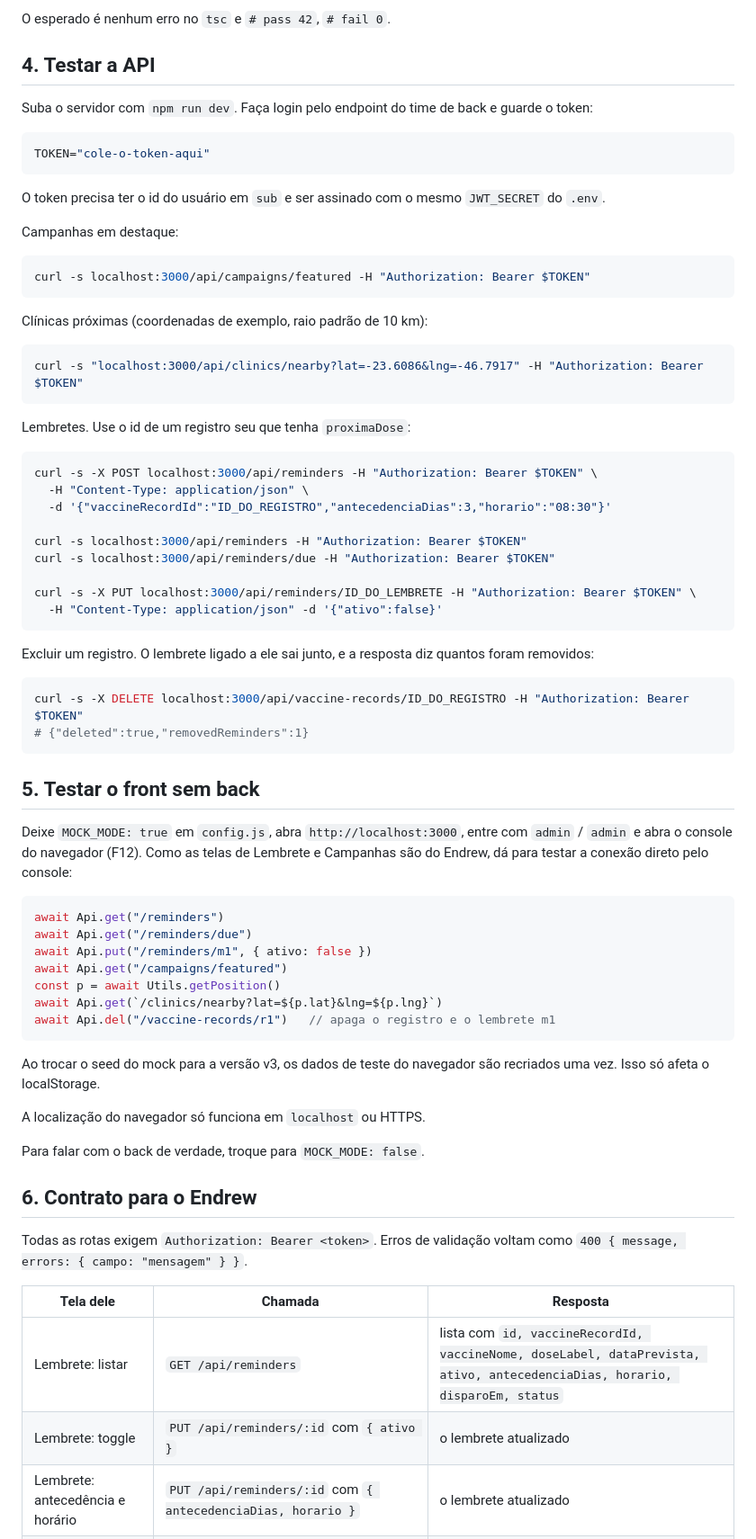
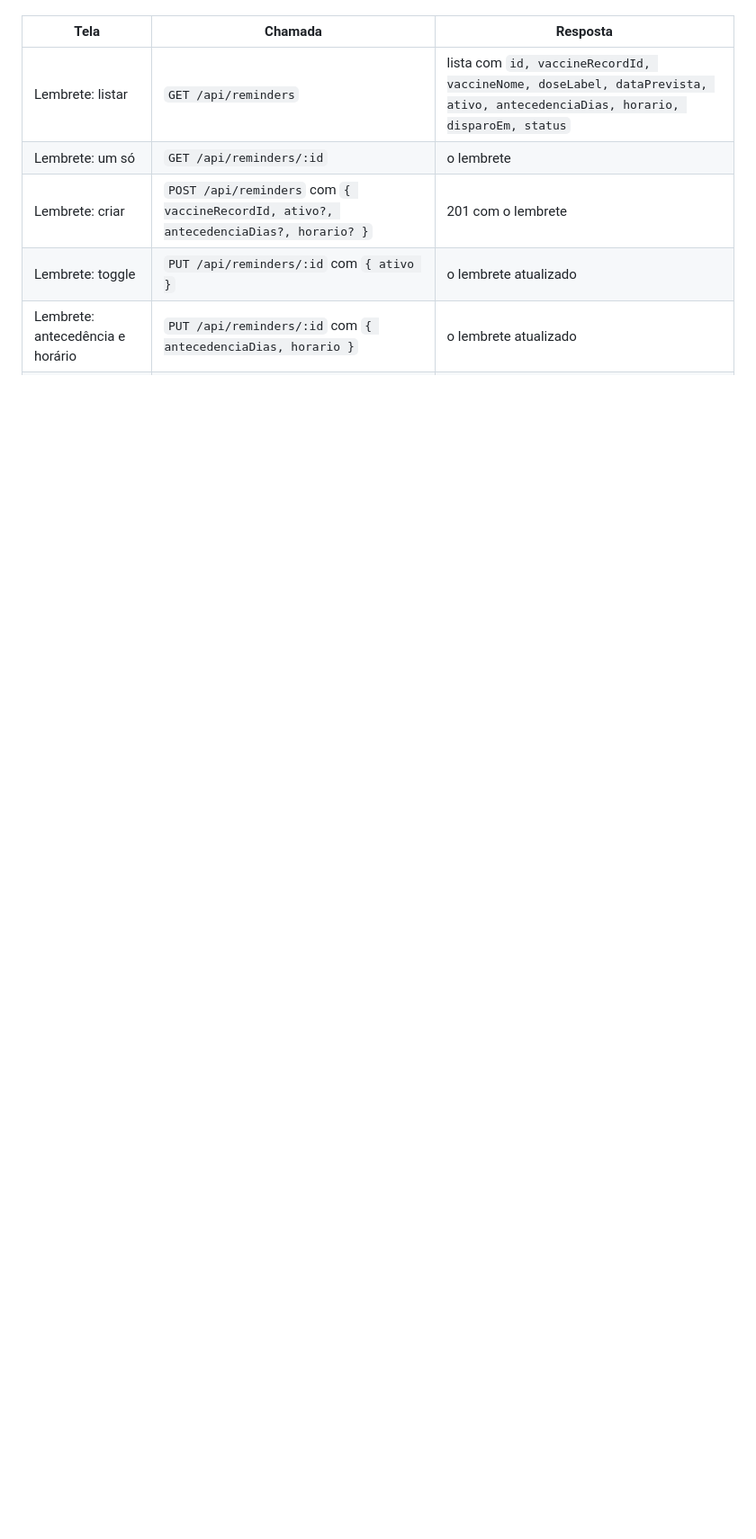
Before and after one commit to ImpactaADS5/e-imune, a Markdown page: docs/INTEGRACAO.md, the part around one of its changes. Shown at 90% size. GitHub-like rendering; blank space fills up the shorter version.

````diff
--- a/docs/INTEGRACAO.md
+++ b/docs/INTEGRACAO.md
@@ -86,74 +26,7 @@ npx tsx --test tests/*.test.ts
-O esperado é nenhum erro no `tsc` e `# pass 42`, `# fail 0`.
-
-## 4. Testar a API
-
-Suba o servidor com `npm run dev`. Faça login pelo endpoint do time de back e guarde o token:
-
-```bash
-TOKEN="cole-o-token-aqui"
-```
-
-O token precisa ter o id do usuário em `sub` e ser assinado com o mesmo `JWT_SECRET` do `.env`.
-
-Campanhas em destaque:
-
-```bash
-curl -s localhost:3000/api/campaigns/featured -H "Authorization: Bearer $TOKEN"
-```
-
-Clínicas próximas (coordenadas de exemplo, raio padrão de 10 km):
-
-```bash
-curl -s "localhost:3000/api/clinics/nearby?lat=-23.6086&lng=-46.7917" -H "Authorization: Bearer $TOKEN"
-```
-
-Lembretes. Use o id de um registro seu que tenha `proximaDose`:
-
-```bash
-curl -s -X POST localhost:3000/api/reminders -H "Authorization: Bearer $TOKEN" \
-  -H "Content-Type: application/json" \
-  -d '{"vaccineRecordId":"ID_DO_REGISTRO","antecedenciaDias":3,"horario":"08:30"}'
-
-curl -s localhost:3000/api/reminders -H "Authorization: Bearer $TOKEN"
-curl -s localhost:3000/api/reminders/due -H "Authorization: Bearer $TOKEN"
-
-curl -s -X PUT localhost:3000/api/reminders/ID_DO_LEMBRETE -H "Authorization: Bearer $TOKEN" \
-  -H "Content-Type: application/json" -d '{"ativo":false}'
-```
-
-Excluir um registro. O lembrete ligado a ele sai junto, e a resposta diz quantos foram removidos:
-
-```bash
-curl -s -X DELETE localhost:3000/api/vaccine-records/ID_DO_REGISTRO -H "Authorization: Bearer $TOKEN"
-# {"deleted":true,"removedReminders":1}
-```
-
-## 5. Testar o front sem back
-
-Deixe `MOCK_MODE: true` em `config.js`, abra `http://localhost:3000`, entre com `admin` / `admin` e abra o console do navegador (F12). Como as telas de Lembrete e Campanhas são do Endrew, dá para testar a conexão direto pelo console:
-
-```js
-await Api.get("/reminders")
-await Api.get("/reminders/due")
-await Api.put("/reminders/m1", { ativo: false })
-await Api.get("/campaigns/featured")
-const p = await Utils.getPosition()
-await Api.get(`/clinics/nearby?lat=${p.lat}&lng=${p.lng}`)
-await Api.del("/vaccine-records/r1")   // apaga o registro e o lembrete m1
-```
-
-Ao trocar o seed do mock para a versão v3, os dados de teste do navegador são recriados uma vez. Isso só afeta o localStorage.
-
-A localização do navegador só funciona em `localhost` ou HTTPS.
-
-Para falar com o back de verdade, troque para `MOCK_MODE: false`.
-
-## 6. Contrato para o Endrew
-
-Todas as rotas exigem `Authorization: Bearer <token>`. Erros de validação voltam como `400 { message, errors: { campo: "mensagem" } }`.
-
-| Tela dele | Chamada | Resposta |
+| Tela | Chamada | Resposta |
 |---|---|---|
 | Lembrete: listar | `GET /api/reminders` | lista com `id, vaccineRecordId, vaccineNome, doseLabel, dataPrevista, ativo, antecedenciaDias, horario, disparoEm, status` |
+| Lembrete: um só | `GET /api/reminders/:id` | o lembrete |
+| Lembrete: criar | `POST /api/reminders` com `{ vaccineRecordId, ativo?, antecedenciaDias?, horario? }` | 201 com o lembrete |
 | Lembrete: toggle | `PUT /api/reminders/:id` com `{ ativo }` | o lembrete atualizado |
 | Lembrete: antecedência e horário | `PUT /api/reminders/:id` com `{ antecedenciaDias, horario }` | o lembrete atualizado |
````
Also changed, not shown: other parts of docs/INTEGRACAO.md (+36 -101 lines).
